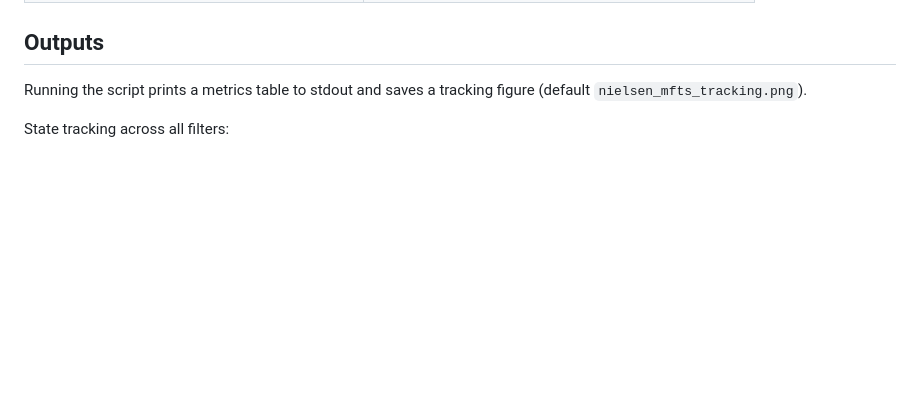
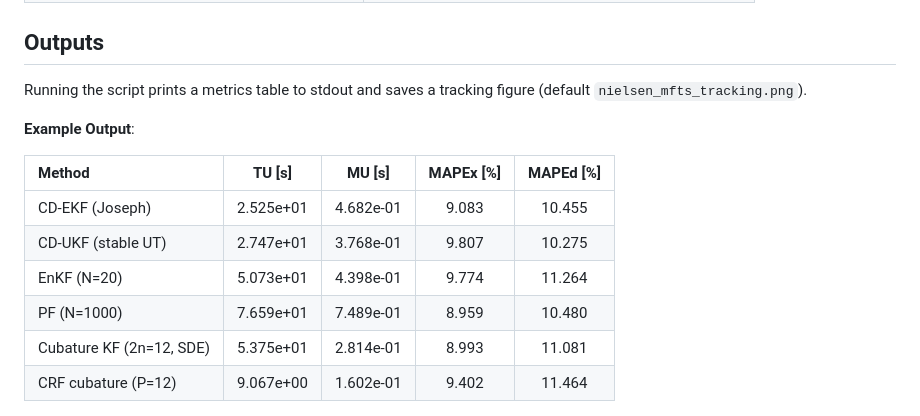
Before and after one commit to LukeSnow0/roughpath-filtering, a Markdown page: README.md, the part around one of its changes. GitHub-like rendering; blank space fills up the shorter version.

```diff
--- a/README.md
+++ b/README.md
@@ -88,6 +88,16 @@ Useful flags (run with `-h` for the full list):
 Running the script prints a metrics table to stdout and saves a tracking figure
 (default `nielsen_mfts_tracking.png`).
 
-State tracking across all filters:
+**Example Output**:
+
+| Method | TU [s] | MU [s] | MAPEx [%] | MAPEd [%] |
+| :--- | :---: | :---: | :---: | :---: |
+| CD-EKF (Joseph) | 2.525e+01 | 4.682e-01 | 9.083 | 10.455 |
+| CD-UKF (stable UT) | 2.747e+01 | 3.768e-01 | 9.807 | 10.275 |
+| EnKF (N=20) | 5.073e+01 | 4.398e-01 | 9.774 | 11.264 |
+| PF (N=1000) | 7.659e+01 | 7.489e-01 | 8.959 | 10.480 |
+| Cubature KF (2n=12, SDE) | 5.375e+01 | 2.814e-01 | 8.993 | 11.081 |
+| CRF cubature (P=12) | 9.067e+00 | 1.602e-01 | 9.402 | 11.464 |
+
 
 ![Tracking comparison](examples/nielsen_mfts_tracking.png)
```
Also changed, not shown: other parts of README.md (+1 -0 lines).
